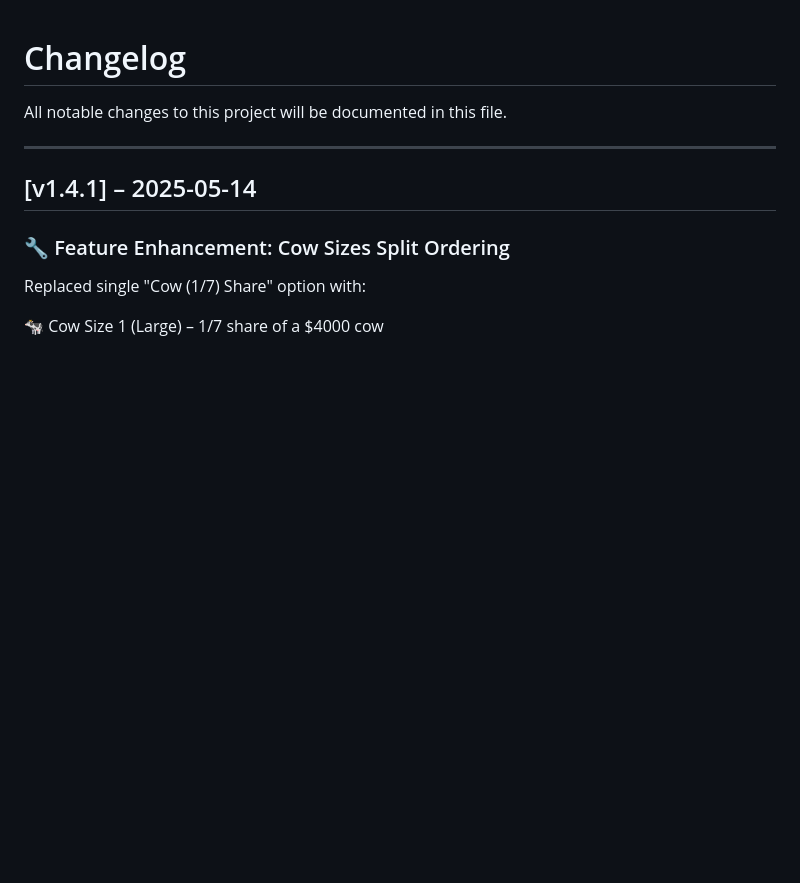
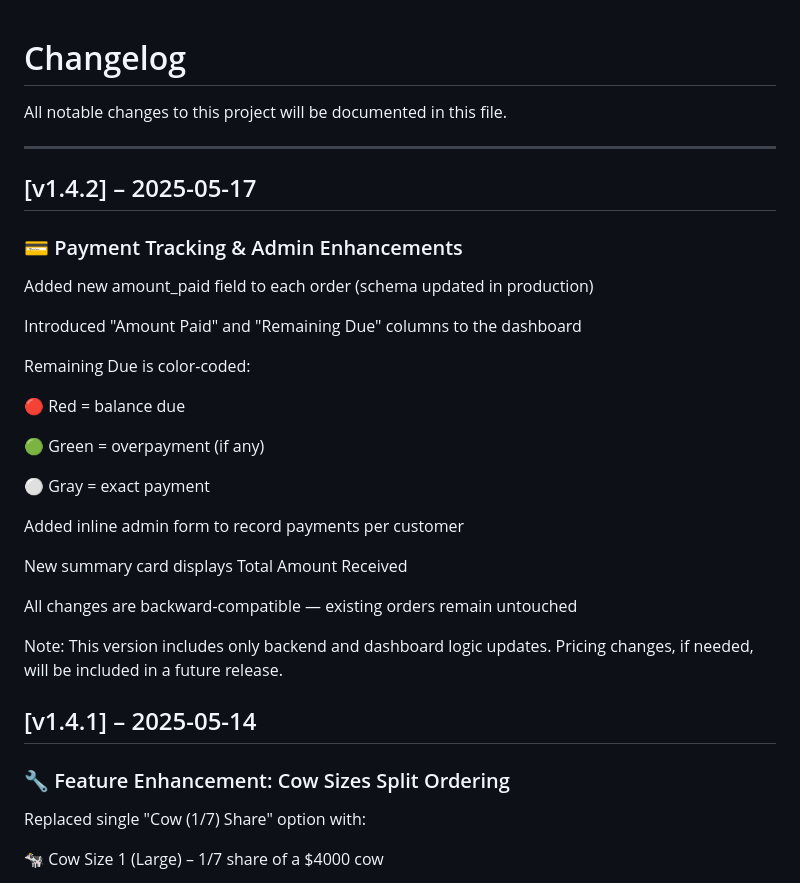
Before and after one commit to rubayatk-tech/farm2kitchenhalal, a Markdown page: CHANGELOG.md, the part around the change. Rendered like a GitHub page; blank space fills up the shorter version.

Commit message:
v1.4.2 updated changelog.md

```diff
--- a/CHANGELOG.md
+++ b/CHANGELOG.md
@@ -3,6 +3,28 @@
 All notable changes to this project will be documented in this file.
 
 ---
+
+## [v1.4.2] – 2025-05-17
+### 💳 Payment Tracking & Admin Enhancements
+Added new amount_paid field to each order (schema updated in production)
+
+Introduced "Amount Paid" and "Remaining Due" columns to the dashboard
+
+Remaining Due is color-coded:
+
+🔴 Red = balance due
+
+🟢 Green = overpayment (if any)
+
+⚪️ Gray = exact payment
+
+Added inline admin form to record payments per customer
+
+New summary card displays Total Amount Received
+
+All changes are backward-compatible — existing orders remain untouched
+
+Note: This version includes only backend and dashboard logic updates. Pricing changes, if needed, will be included in a future release.
 
 ## [v1.4.1] – 2025-05-14
 ### 🔧 Feature Enhancement: Cow Sizes Split Ordering
```
